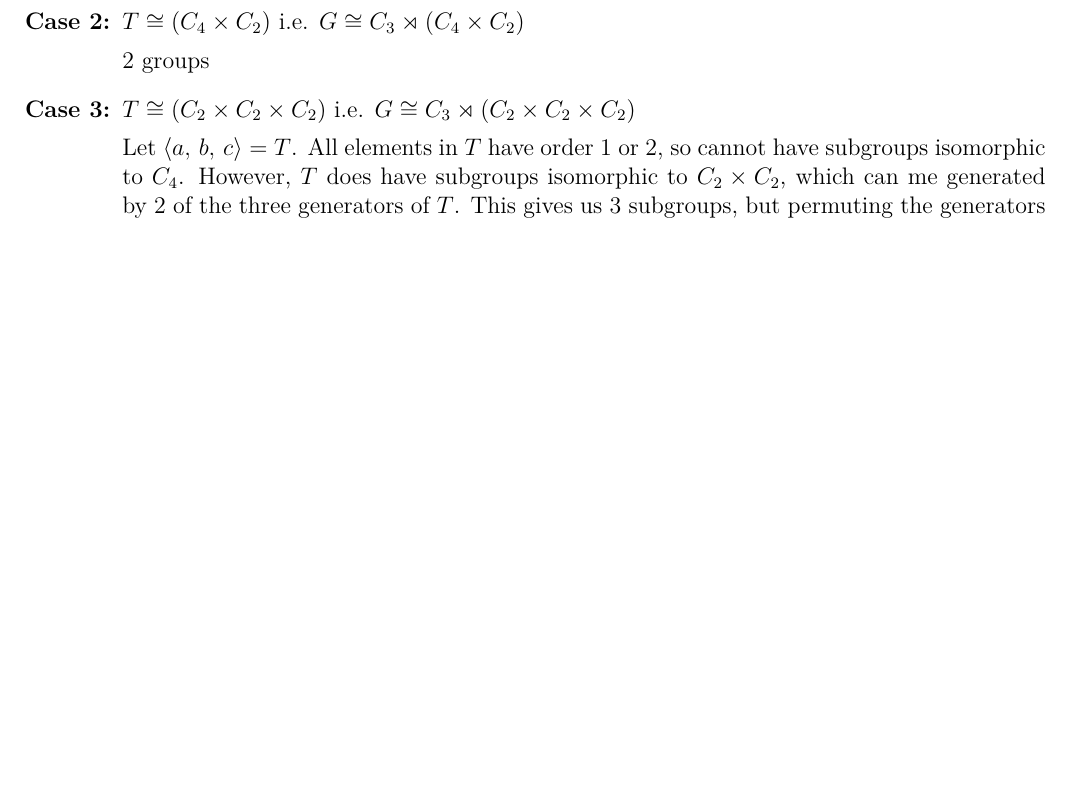
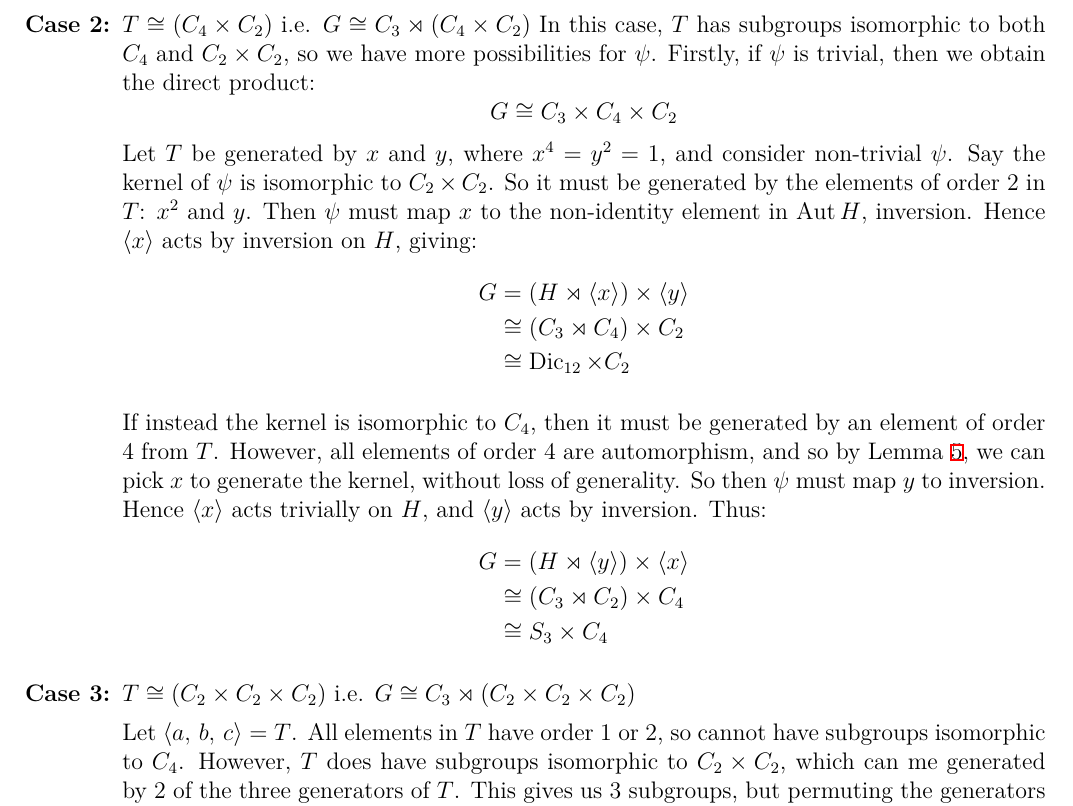
Before and after one commit to Bodleum/dissertation, a LaTeX document (main.tex, which reads parts/order24.tex): part of page 13 of 16, cut at the place of the change, the shorter picture padded with empty space. Compiled offline with XeLaTeX.

Commit message:
Order 24 case

```diff
--- a/parts/order24.tex
+++ b/parts/order24.tex
@@ -28,8 +28,37 @@ We can classify the possible actions by considering the kernel.
         \[G = \langle\, h,\,t \mid h^3 = t^8 = 1,\ h^{-1}th = t^{-1}\,\rangle \cong C_3 \rtimes C_8\]
 
     \item \(T \cong (C_4 \times C_2)\) i.e. \(G \cong C_3 \rtimes (C_4 \times C_2)\)
+        In this case, \(T\) has subgroups isomorphic to both \(C_4\) and \(C_2 \times C_2\), so we have more
+        possibilities for \(\psi\).
+        Firstly, if \(\psi\) is trivial, then we obtain the direct product:
+        \[G \cong C_3 \times C_4 \times C_2\]
+        Let \(T\) be generated by \(x\) and \(y\), where \(x^4 = y^2 = 1\), and consider non-trivial \(\psi\).
+        Say the kernel of \(\psi\) is isomorphic to \(C_2 \times C_2\).
+        So it must be generated by the elements of order 2 in \(T\): \(x^2\) and \(y\).
+        Then \(\psi\) must map \(x\) to the non-identity element in \(\Aut{H}\), inversion.
+        Hence \(\langle x \rangle\) acts by inversion on \(H\), giving:
+        \begin{equation*}
+        \begin{aligned}
+            G &= (H \rtimes \langle x \rangle) \times \langle y \rangle \\
+            &\cong (C_3 \rtimes C_4) \times C_2 \\
+            &\cong \Dic_{12} \times C_2
+        \end{aligned}
+        \end{equation*}
 
-        2 groups
+        If instead the kernel is isomorphic to \(C_4\), then it must be generated by an element of order 4 from \(T\).
+        However, all elements of order 4 are automorphism, and so by Lemma~\ref{lem:semiisom}, we can pick \(x\) to
+        generate the kernel, without loss of generality.
+        So then \(\psi\) must map \(y\) to inversion.
+        Hence \(\langle x \rangle\) acts trivially on \(H\), and \(\langle y \rangle\) acts by inversion.
+        Thus:
+        \begin{equation*}
+        \begin{aligned}
+            G &= (H \rtimes \langle y \rangle) \times \langle x \rangle \\
+            &\cong (C_3 \rtimes C_2) \times C_4 \\
+            &\cong S_3 \times C_4
+        \end{aligned}
+        \end{equation*}
+
     \item \(T \cong (C_2 \times C_2 \times C_2)\) i.e. \(G \cong C_3 \rtimes (C_2 \times C_2 \times C_2)\)
 
         Let \(\langle a,\,b,\,c \rangle = T\).
```
Also changed, not shown: main.pdf, 1 other file.
